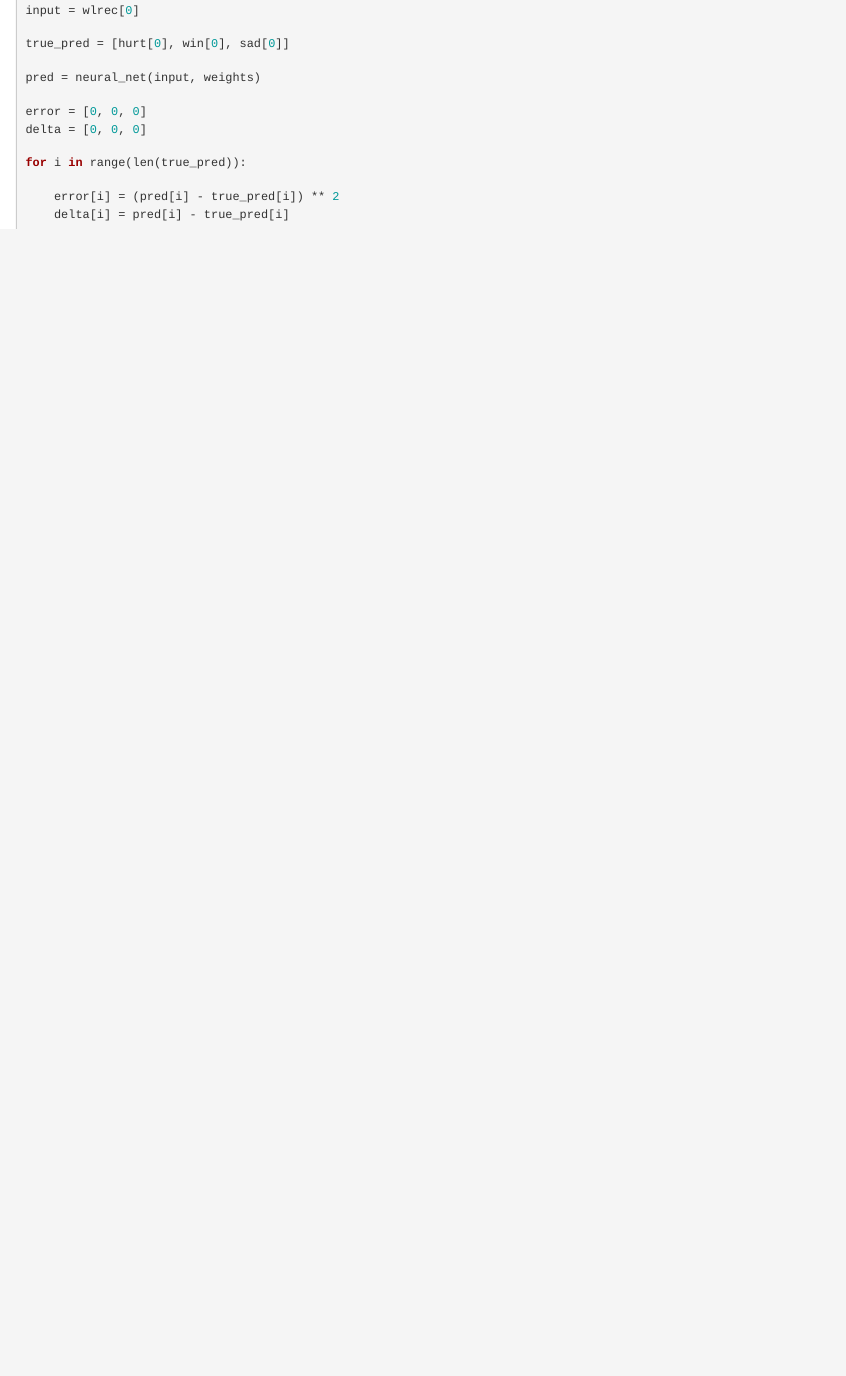
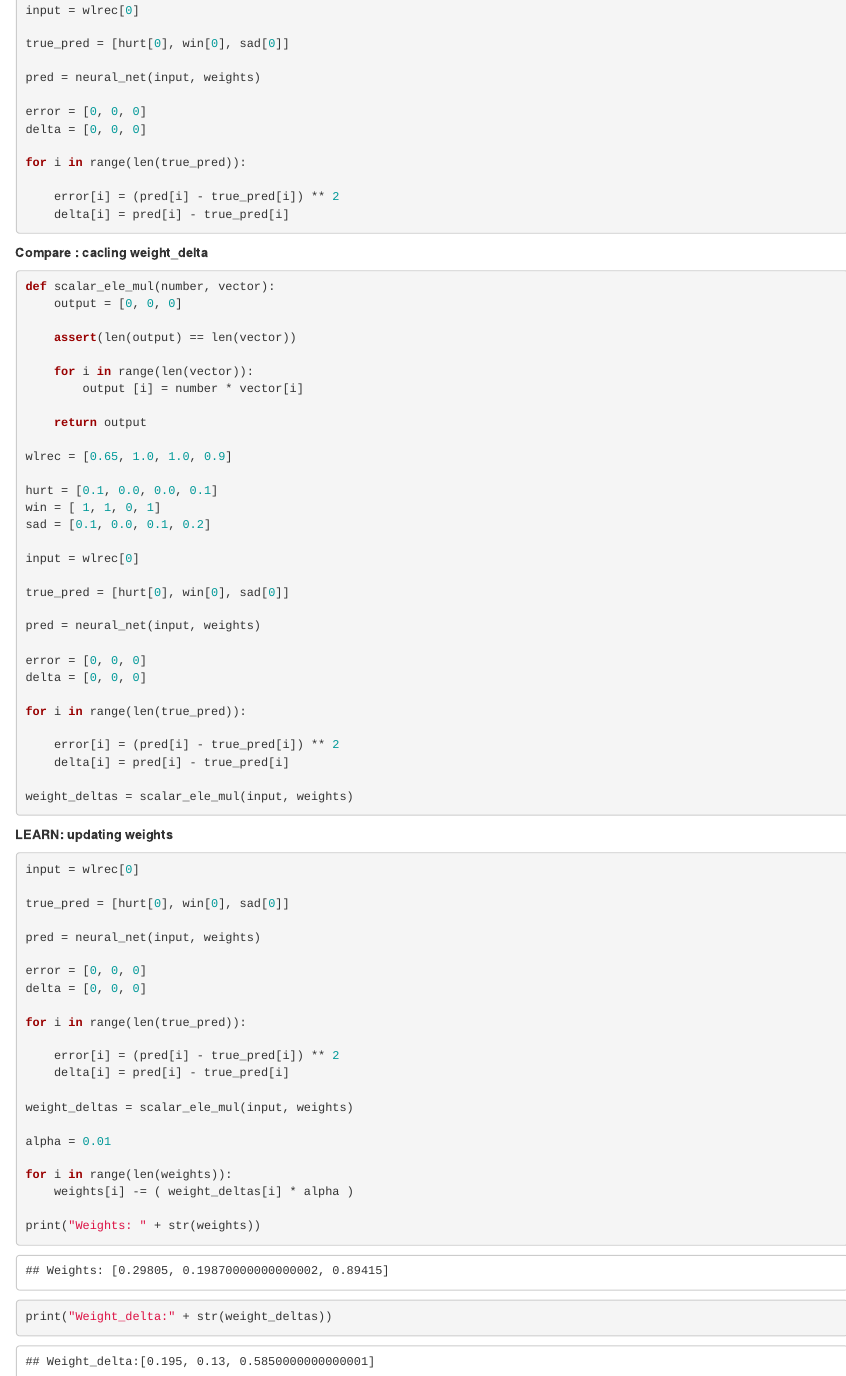
Before and after one commit to abernauer/TraskDeepLearning, an R Markdown document (Chapter 5: Generalizing Gradient descent.Rmd): the page in a window 1100 px wide, from 8560 px down. Rendered offline with R 4.5, knitr and Pandoc, with nearby package versions; some code elsewhere in the file could not run offline.

Commit message:
step 3 and 4

````diff
--- a/Chapter 5: Generalizing Gradient descent.Rmd
+++ b/Chapter 5: Generalizing Gradient descent.Rmd
@@ -441,3 +441,68 @@ for i in range(len(true_pred)):
     error[i] = (pred[i] - true_pred[i]) ** 2
     delta[i] = pred[i] - true_pred[i]
 ```
+
+
+**Compare : cacling weight_delta **
+```{python}
+def scalar_ele_mul(number, vector):
+    output = [0, 0, 0]
+
+    assert(len(output) == len(vector))
+
+    for i in range(len(vector)):
+        output [i] = number * vector[i]
+
+    return output
+
+wlrec = [0.65, 1.0, 1.0, 0.9]
+
+hurt = [0.1, 0.0, 0.0, 0.1]
+win = [ 1, 1, 0, 1]
+sad = [0.1, 0.0, 0.1, 0.2]
+
+input = wlrec[0]
+
+true_pred = [hurt[0], win[0], sad[0]]
+
+pred = neural_net(input, weights)
+
+error = [0, 0, 0]
+delta = [0, 0, 0]
+
+for i in range(len(true_pred)):
+
+    error[i] = (pred[i] - true_pred[i]) ** 2
+    delta[i] = pred[i] - true_pred[i]
+
+weight_deltas = scalar_ele_mul(input, weights)
+```
+
+
+
+**LEARN: updating weights**
+```{python}
+input = wlrec[0]
+
+true_pred = [hurt[0], win[0], sad[0]]
+
+pred = neural_net(input, weights)
+
+error = [0, 0, 0]
+delta = [0, 0, 0]
+
+for i in range(len(true_pred)):
+
+    error[i] = (pred[i] - true_pred[i]) ** 2
+    delta[i] = pred[i] - true_pred[i]
+
+weight_deltas = scalar_ele_mul(input, weights)
+
+alpha = 0.01
+
+for i in range(len(weights)):
+    weights[i] -= ( weight_deltas[i] * alpha )
+
+print("Weights: " + str(weights))
+print("Weight_delta:" + str(weight_deltas))
+```
````
